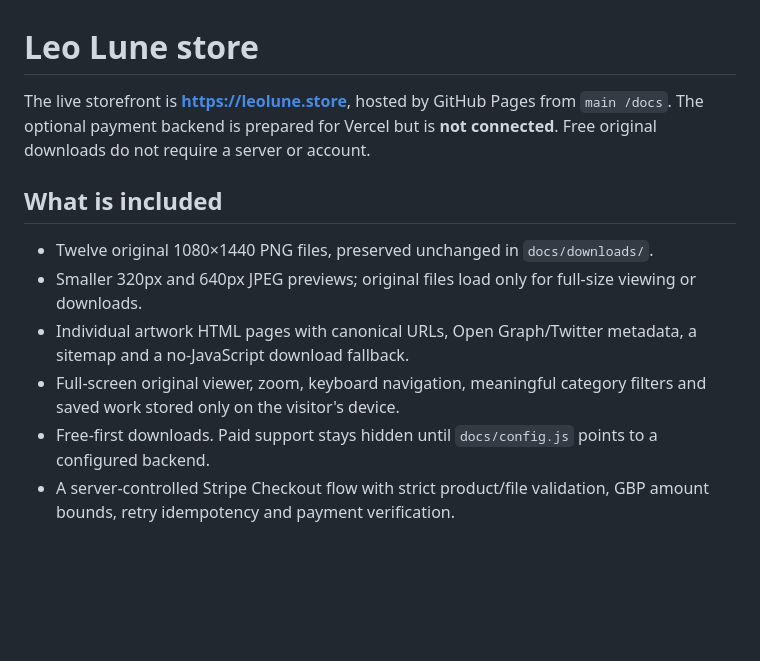
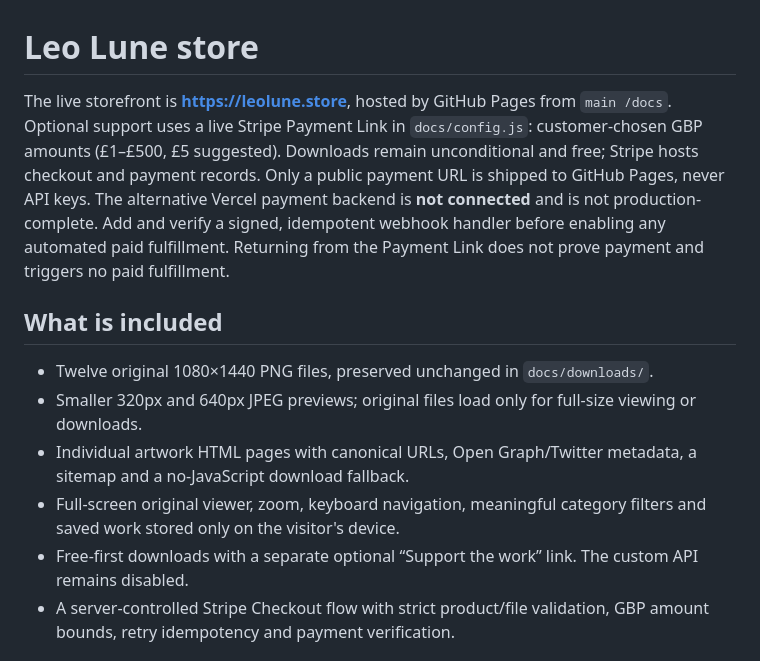
Before and after one commit to leolunelove/.store, a Markdown page: README.md, the part around the change. GitHub-like rendering; blank space fills up the shorter version.

Commit message:
Document live optional-support checkout

```diff
--- a/README.md
+++ b/README.md
@@ -1,7 +1,8 @@
 # Leo Lune store
 
 The live storefront is **https://leolune.store**, hosted by GitHub Pages from `main /docs`.
-The optional payment backend is prepared for Vercel but is **not connected**. Free original downloads do not require a server or account.
+Optional support uses a live Stripe Payment Link in `docs/config.js`: customer-chosen GBP amounts (£1–£500, £5 suggested). Downloads remain unconditional and free; Stripe hosts checkout and payment records. Only a public payment URL is shipped to GitHub Pages, never API keys.
+The alternative Vercel payment backend is **not connected** and is not production-complete. Add and verify a signed, idempotent webhook handler before enabling any automated paid fulfillment. Returning from the Payment Link does not prove payment and triggers no paid fulfillment.
 
 ## What is included
 
@@ -9,7 +10,7 @@ The optional payment backend is prepared for Vercel but is **not connected**. Fr
 - Smaller 320px and 640px JPEG previews; original files load only for full-size viewing or downloads.
 - Individual artwork HTML pages with canonical URLs, Open Graph/Twitter metadata, a sitemap and a no-JavaScript download fallback.
 - Full-screen original viewer, zoom, keyboard navigation, meaningful category filters and saved work stored only on the visitor's device.
-- Free-first downloads. Paid support stays hidden until `docs/config.js` points to a configured backend.
+- Free-first downloads with a separate optional “Support the work” link. The custom API remains disabled.
 - A server-controlled Stripe Checkout flow with strict product/file validation, GBP amount bounds, retry idempotency and payment verification.
 
 ## Edit artwork and regenerate pages
```
